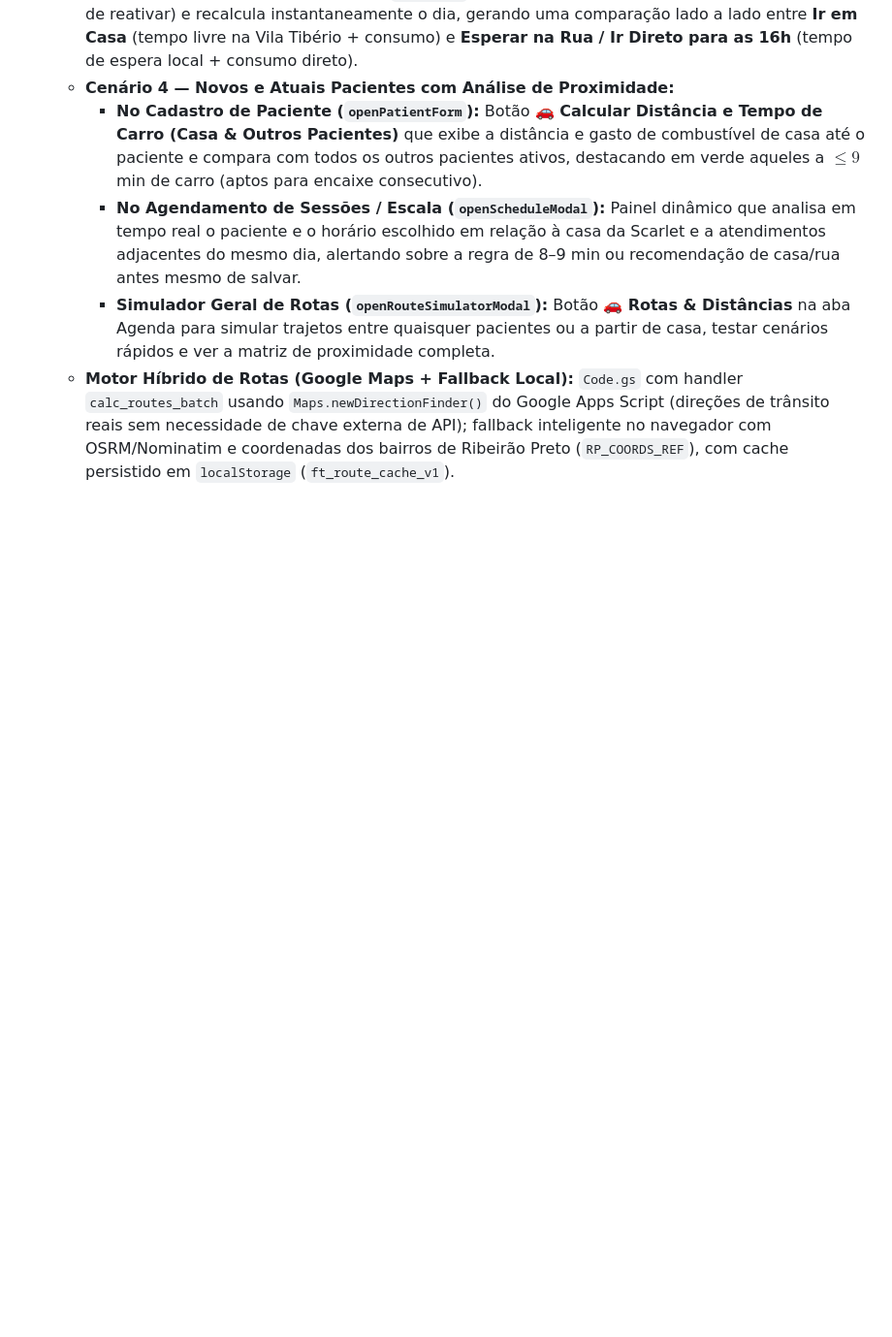
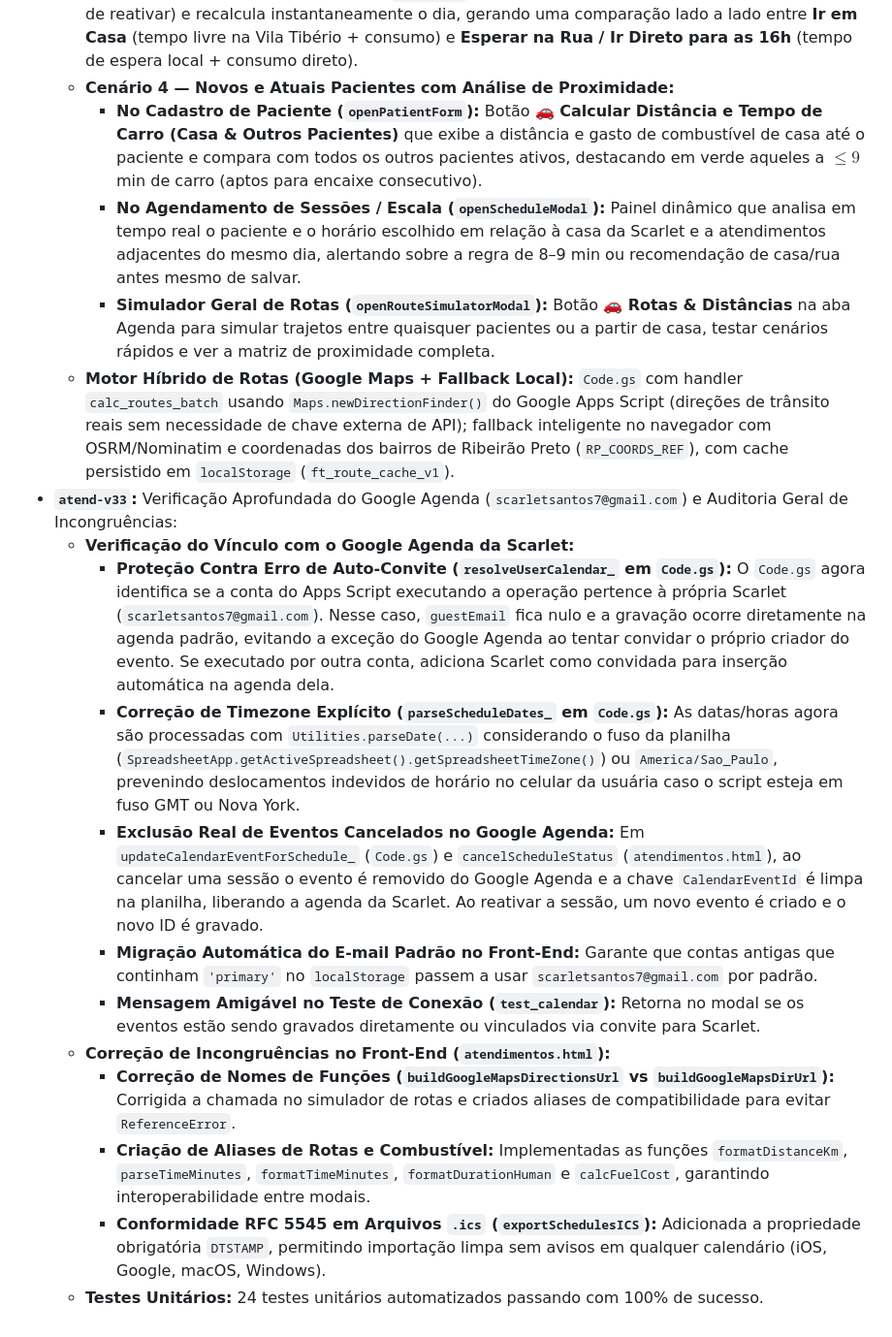
Before and after one commit to matheusdochapeu-hub/matheus-app-fisioterapia, a Markdown page: MEMORIA_ATUALIZACOES.md, the part around the change. Shown at 97% size. Drawn GitHub-style; blank space fills up the shorter version.

```diff
--- a/MEMORIA_ATUALIZACOES.md
+++ b/MEMORIA_ATUALIZACOES.md
@@ -114,3 +114,15 @@ Versão do Service Worker: `atend-v31` (`sw.js`)
     - **No Agendamento de Sessões / Escala (`openScheduleModal`):** Painel dinâmico que analisa em tempo real o paciente e o horário escolhido em relação à casa da Scarlet e a atendimentos adjacentes do mesmo dia, alertando sobre a regra de 8–9 min ou recomendação de casa/rua antes mesmo de salvar.
     - **Simulador Geral de Rotas (`openRouteSimulatorModal`):** Botão **🚗 Rotas & Distâncias** na aba Agenda para simular trajetos entre quaisquer pacientes ou a partir de casa, testar cenários rápidos e ver a matriz de proximidade completa.
   - **Motor Híbrido de Rotas (Google Maps + Fallback Local):** `Code.gs` com handler `calc_routes_batch` usando `Maps.newDirectionFinder()` do Google Apps Script (direções de trânsito reais sem necessidade de chave externa de API); fallback inteligente no navegador com OSRM/Nominatim e coordenadas dos bairros de Ribeirão Preto (`RP_COORDS_REF`), com cache persistido em `localStorage` (`ft_route_cache_v1`).
+- **`atend-v33`:** Verificação Aprofundada do Google Agenda (`scarletsantos7@gmail.com`) e Auditoria Geral de Incongruências:
+  - **Verificação do Vínculo com o Google Agenda da Scarlet:**
+    - **Proteção Contra Erro de Auto-Convite (`resolveUserCalendar_` em `Code.gs`):** O `Code.gs` agora identifica se a conta do Apps Script executando a operação pertence à própria Scarlet (`scarletsantos7@gmail.com`). Nesse caso, `guestEmail` fica nulo e a gravação ocorre diretamente na agenda padrão, evitando a exceção do Google Agenda ao tentar convidar o próprio criador do evento. Se executado por outra conta, adiciona Scarlet como convidada para inserção automática na agenda dela.
+    - **Correção de Timezone Explícito (`parseScheduleDates_` em `Code.gs`):** As datas/horas agora são processadas com `Utilities.parseDate(...)` considerando o fuso da planilha (`SpreadsheetApp.getActiveSpreadsheet().getSpreadsheetTimeZone()`) ou `America/Sao_Paulo`, prevenindo deslocamentos indevidos de horário no celular da usuária caso o script esteja em fuso GMT ou Nova York.
+    - **Exclusão Real de Eventos Cancelados no Google Agenda:** Em `updateCalendarEventForSchedule_` (`Code.gs`) e `cancelScheduleStatus` (`atendimentos.html`), ao cancelar uma sessão o evento é removido do Google Agenda e a chave `CalendarEventId` é limpa na planilha, liberando a agenda da Scarlet. Ao reativar a sessão, um novo evento é criado e o novo ID é gravado.
+    - **Migração Automática do E-mail Padrão no Front-End:** Garante que contas antigas que continham `'primary'` no `localStorage` passem a usar `scarletsantos7@gmail.com` por padrão.
+    - **Mensagem Amigável no Teste de Conexão (`test_calendar`):** Retorna no modal se os eventos estão sendo gravados diretamente ou vinculados via convite para Scarlet.
+  - **Correção de Incongruências no Front-End (`atendimentos.html`):**
+    - **Correção de Nomes de Funções (`buildGoogleMapsDirectionsUrl` vs `buildGoogleMapsDirUrl`):** Corrigida a chamada no simulador de rotas e criados aliases de compatibilidade para evitar `ReferenceError`.
+    - **Criação de Aliases de Rotas e Combustível:** Implementadas as funções `formatDistanceKm`, `parseTimeMinutes`, `formatTimeMinutes`, `formatDurationHuman` e `calcFuelCost`, garantindo interoperabilidade entre modais.
+    - **Conformidade RFC 5545 em Arquivos `.ics` (`exportSchedulesICS`):** Adicionada a propriedade obrigatória `DTSTAMP`, permitindo importação limpa sem avisos em qualquer calendário (iOS, Google, macOS, Windows).
+  - **Testes Unitários:** 24 testes unitários automatizados passando com 100% de sucesso.
```
